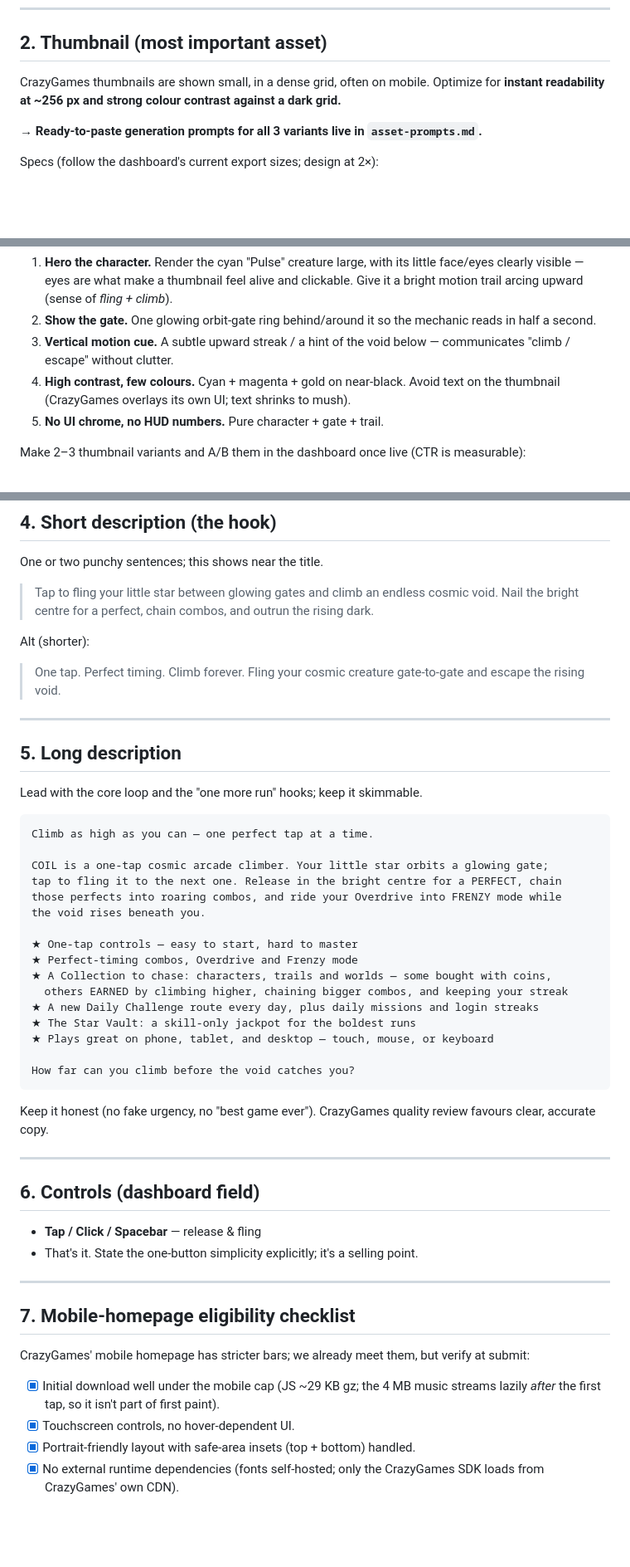
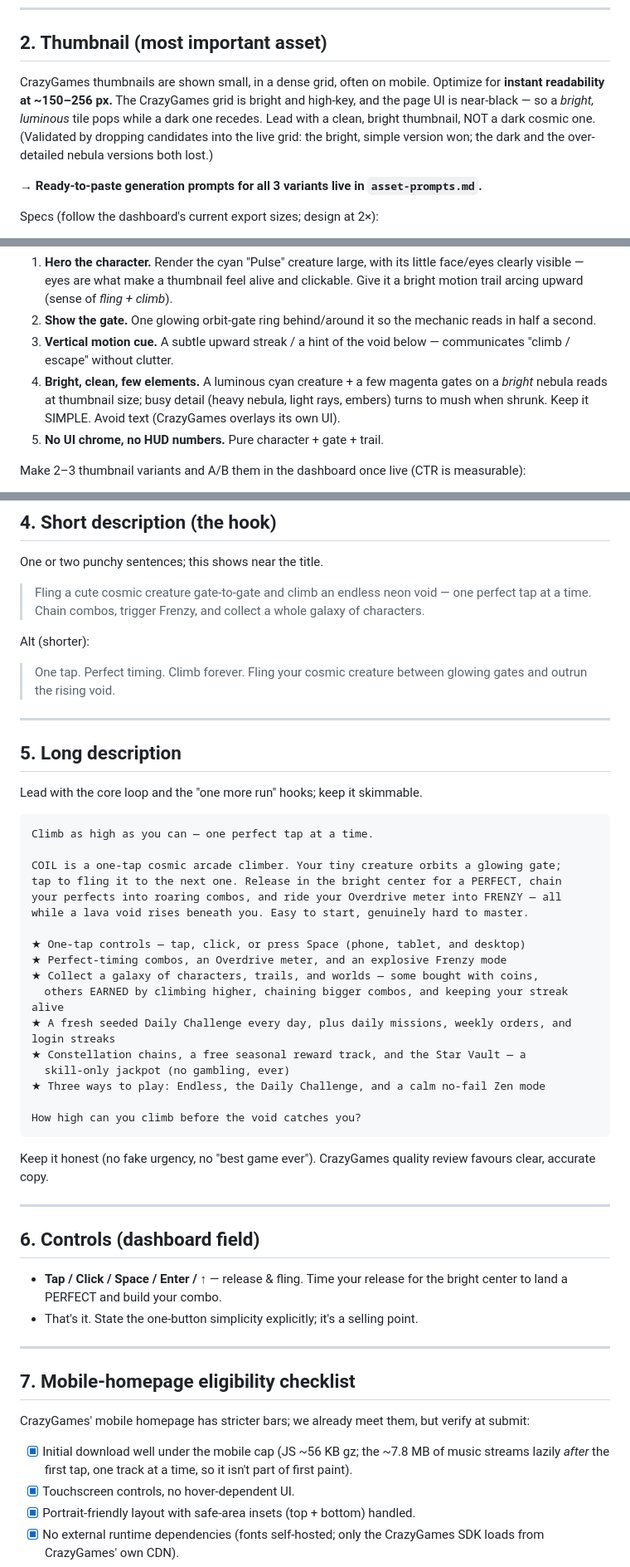
Before and after one commit to jobendik/Coil, a Markdown page: crazygames/store-page.md, 3 parts joined by grey strips. Shown at 83% size. Rendered like a GitHub page; blank space fills up the shorter version.

Commit message:
docs(store): finalize CrazyGames store copy + correct stale thumbnail/size guidance
Locks the paste-ready dashboard copy (short + long description, controls, subtitle)
to the versions accurate to the shipped game — adds Zen mode, weekly orders, the free
seasonal track, constellation chains, and "no gambling, ever" on the Star Vault; fixes
controls to the real keys (Space/Enter/Up).

Also corrects two now-stale parts proven wrong during the thumbnail exercise:
- Thumbnail guidance flipped from "high contrast on a dark grid / near-black" to
  "bright, clean, simple" — validated by dropping candidates into the live grid
  (the bright simple tile won; dark and over-detailed both receded).
- Mobile checklist: JS size 29 -> 56 KB gz and music 4 -> ~7.8 MB (post M1-M8 + the
  4 lazy-streamed tracks). Still well under the mobile-homepage cap.

Docs only — no code change.

````diff
--- a/crazygames/store-page.md
+++ b/crazygames/store-page.md
@@ -36,7 +36,11 @@ put the descriptor in the description/preview text, not the title field.
 ## 2. Thumbnail (most important asset)
 
 CrazyGames thumbnails are shown small, in a dense grid, often on mobile. Optimize for
-**instant readability at ~256 px and strong colour contrast against a dark grid.**
+**instant readability at ~150–256 px.** The CrazyGames grid is bright and high-key,
+and the page UI is near-black — so a *bright, luminous* tile pops while a dark one
+recedes. Lead with a clean, bright thumbnail, NOT a dark cosmic one. (Validated by
+dropping candidates into the live grid: the bright, simple version won; the dark and
+the over-detailed nebula versions both lost.)
 
 **→ Ready-to-paste generation prompts for all 3 variants live in `asset-prompts.md`.**
 
@@ -53,8 +57,9 @@ Composition (do **not** just screenshot the game — abstract orbs read as gener
    in half a second.
 3. **Vertical motion cue.** A subtle upward streak / a hint of the void below — communicates
    "climb / escape" without clutter.
-4. **High contrast, few colours.** Cyan + magenta + gold on near-black. Avoid text on the
-   thumbnail (CrazyGames overlays its own UI; text shrinks to mush).
+4. **Bright, clean, few elements.** A luminous cyan creature + a few magenta gates on a
+   *bright* nebula reads at thumbnail size; busy detail (heavy nebula, light rays, embers)
+   turns to mush when shrunk. Keep it SIMPLE. Avoid text (CrazyGames overlays its own UI).
 5. **No UI chrome, no HUD numbers.** Pure character + gate + trail.
 
 Make 2–3 thumbnail variants and A/B them in the dashboard once live (CTR is measurable):
@@ -85,13 +90,14 @@ it draws the wrong audience.
 
 One or two punchy sentences; this shows near the title.
 
-> Tap to fling your little star between glowing gates and climb an endless cosmic void.
-> Nail the bright centre for a perfect, chain combos, and outrun the rising dark.
+> Fling a cute cosmic creature gate-to-gate and climb an endless neon void — one
+> perfect tap at a time. Chain combos, trigger Frenzy, and collect a whole galaxy
+> of characters.
 
 Alt (shorter):
 
-> One tap. Perfect timing. Climb forever. Fling your cosmic creature gate-to-gate and
-> escape the rising void.
+> One tap. Perfect timing. Climb forever. Fling your cosmic creature between glowing
+> gates and outrun the rising void.
 
 ---
 
@@ -102,20 +108,21 @@ Lead with the core loop and the "one more run" hooks; keep it skimmable.
 ```
 Climb as high as you can — one perfect tap at a time.
 
-COIL is a one-tap cosmic arcade climber. Your little star orbits a glowing gate;
-tap to fling it to the next one. Release in the bright centre for a PERFECT, chain
-those perfects into roaring combos, and ride your Overdrive into FRENZY mode while
-the void rises beneath you.
+COIL is a one-tap cosmic arcade climber. Your tiny creature orbits a glowing gate;
+tap to fling it to the next one. Release in the bright center for a PERFECT, chain
+your perfects into roaring combos, and ride your Overdrive meter into FRENZY — all
+while a lava void rises beneath you. Easy to start, genuinely hard to master.
 
-★ One-tap controls — easy to start, hard to master
-★ Perfect-timing combos, Overdrive and Frenzy mode
-★ A Collection to chase: characters, trails and worlds — some bought with coins,
-  others EARNED by climbing higher, chaining bigger combos, and keeping your streak
-★ A new Daily Challenge route every day, plus daily missions and login streaks
-★ The Star Vault: a skill-only jackpot for the boldest runs
-★ Plays great on phone, tablet, and desktop — touch, mouse, or keyboard
+★ One-tap controls — tap, click, or press Space (phone, tablet, and desktop)
+★ Perfect-timing combos, an Overdrive meter, and an explosive Frenzy mode
+★ Collect a galaxy of characters, trails, and worlds — some bought with coins,
+  others EARNED by climbing higher, chaining bigger combos, and keeping your streak alive
+★ A fresh seeded Daily Challenge every day, plus daily missions, weekly orders, and login streaks
+★ Constellation chains, a free seasonal reward track, and the Star Vault — a
+  skill-only jackpot (no gambling, ever)
+★ Three ways to play: Endless, the Daily Challenge, and a calm no-fail Zen mode
 
-How far can you climb before the void catches you?
+How high can you climb before the void catches you?
 ```
 
 Keep it honest (no fake urgency, no "best game ever"). CrazyGames quality review favours
@@ -125,7 +132,8 @@ clear, accurate copy.
 
 ## 6. Controls (dashboard field)
 
-- **Tap / Click / Spacebar** — release & fling
+- **Tap / Click / Space / Enter / ↑** — release & fling. Time your release for the
+  bright center to land a PERFECT and build your combo.
 - That's it. State the one-button simplicity explicitly; it's a selling point.
 
 ---
@@ -134,8 +142,8 @@ clear, accurate copy.
 
 CrazyGames' mobile homepage has stricter bars; we already meet them, but verify at submit:
 
-- [x] Initial download well under the mobile cap (JS ~29 KB gz; the 4 MB music streams
-      lazily *after* the first tap, so it isn't part of first paint).
+- [x] Initial download well under the mobile cap (JS ~56 KB gz; the ~7.8 MB of music
+      streams lazily *after* the first tap, one track at a time, so it isn't part of first paint).
 - [x] Touchscreen controls, no hover-dependent UI.
 - [x] Portrait-friendly layout with safe-area insets (top + bottom) handled.
 - [x] No external runtime dependencies (fonts self-hosted; only the CrazyGames SDK loads
````
